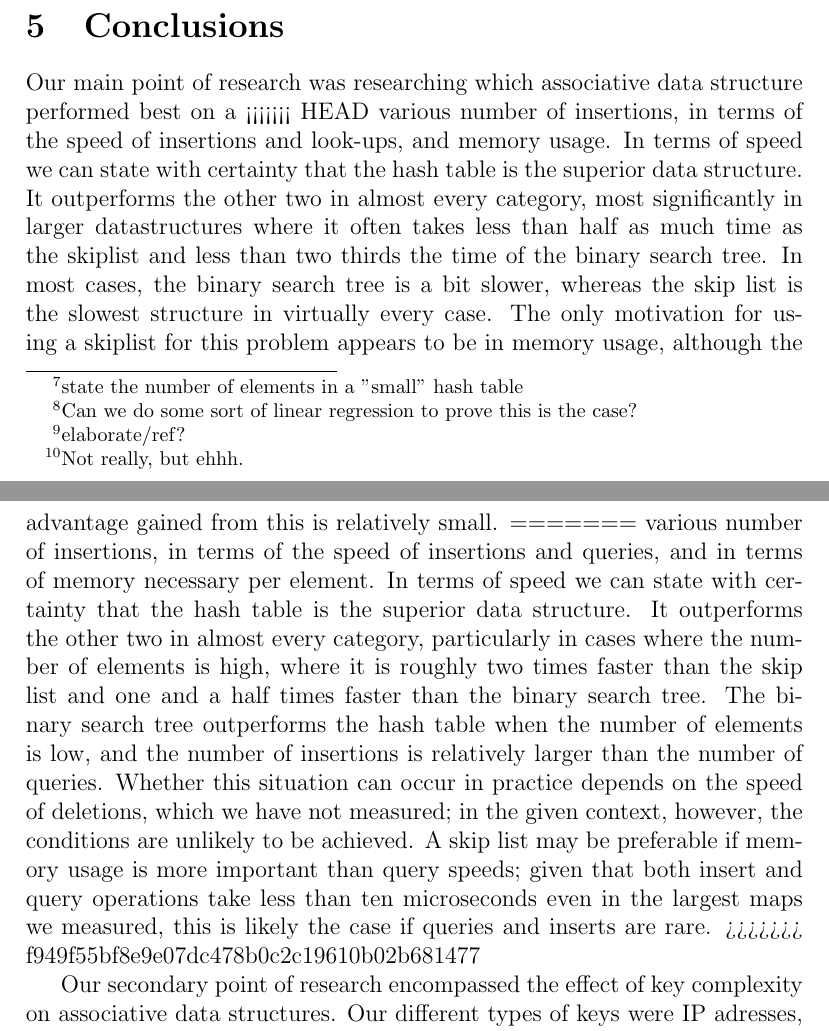
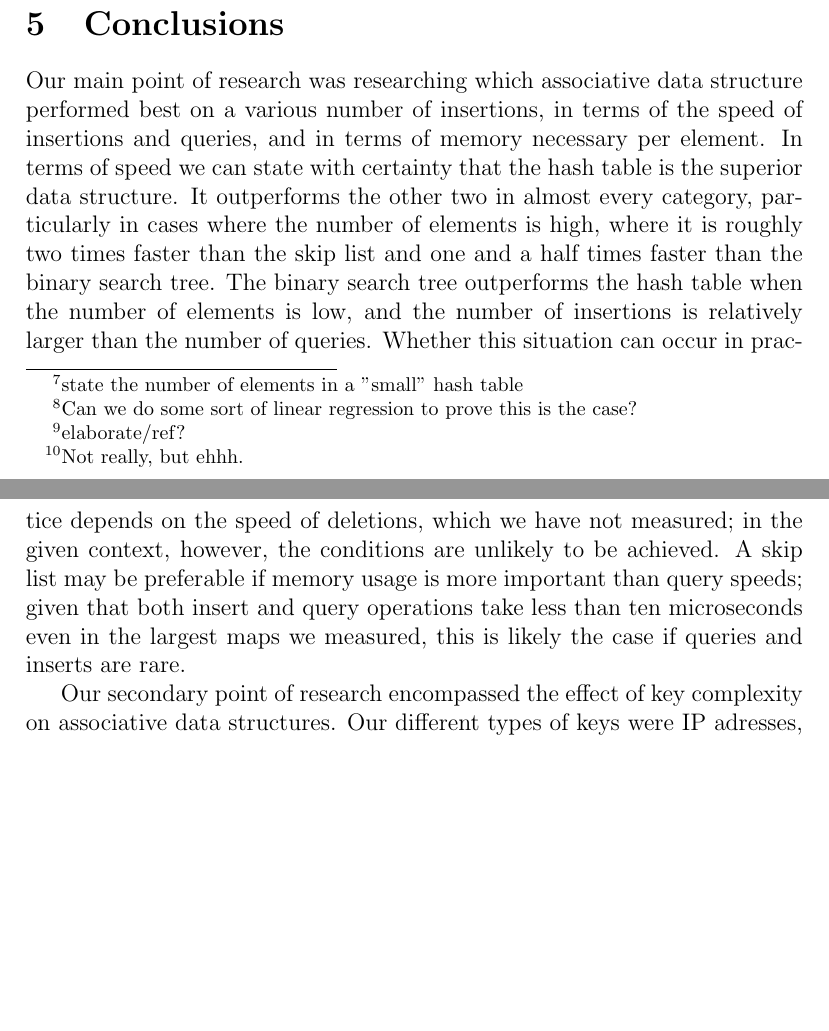
Before and after one commit to jesyspa/B3OMI-group-project-datastructures-2014, a LaTeX paper (paper/paper.tex): two parts of pages 7 and 8 of 11, joined at a grey line, cut so that both start at the same text, the shorter picture padded with empty space. Compiled offline with pdfLaTeX.

```diff
--- a/paper/paper.tex
+++ b/paper/paper.tex
@@ -259,16 +259,6 @@
 
     \section{Conclusions}
     Our main point of research was researching which associative data structure performed best on a
-<<<<<<< HEAD
-    various number of insertions, in terms of the speed of insertions and look-ups, and memory
-    usage.  In terms of speed we can state with certainty that the hash table is the superior data
-    structure.  It outperforms the other two in almost every category, most significantly in larger
-    datastructures where it often takes less than half as much time as the skiplist and less than
-    two thirds the time of the binary search tree.  In most cases, the binary search tree is a bit
-    slower, whereas the skip list is the slowest structure in virtually every case. The only
-    motivation for using a skiplist for this problem appears to be in memory usage, although the
-    advantage gained from this is relatively small.
-=======
     various number of insertions, in terms of the speed of insertions and queries, and in terms of
     memory necessary per element.  In terms of speed we can state with certainty that the hash table
     is the superior data structure.  It outperforms the other two in almost every category,
@@ -281,7 +271,6 @@
     usage is more important than query speeds; given that both insert and query operations take less
     than ten microseconds even in the largest maps we measured, this is likely the case if queries
     and inserts are rare.
->>>>>>> f949f55bf8e9e07dc478b0c2c19610b02b681477
 
     Our secondary point of research encompassed the effect of key complexity on associative data
     structures.  Our different types of keys were IP adresses, domain names and full path URLs.  Our
```
Also changed, not shown: paper/domain-averages.png (renamed from paper/Domain_averages.PNG), paper/full-path-averages.png (renamed from paper/Full_path_averages.PNG), paper/ip-address-averages.png (renamed from paper/Ip-address_averages.PNG), paper/paper.tex (6 more changed lines).
